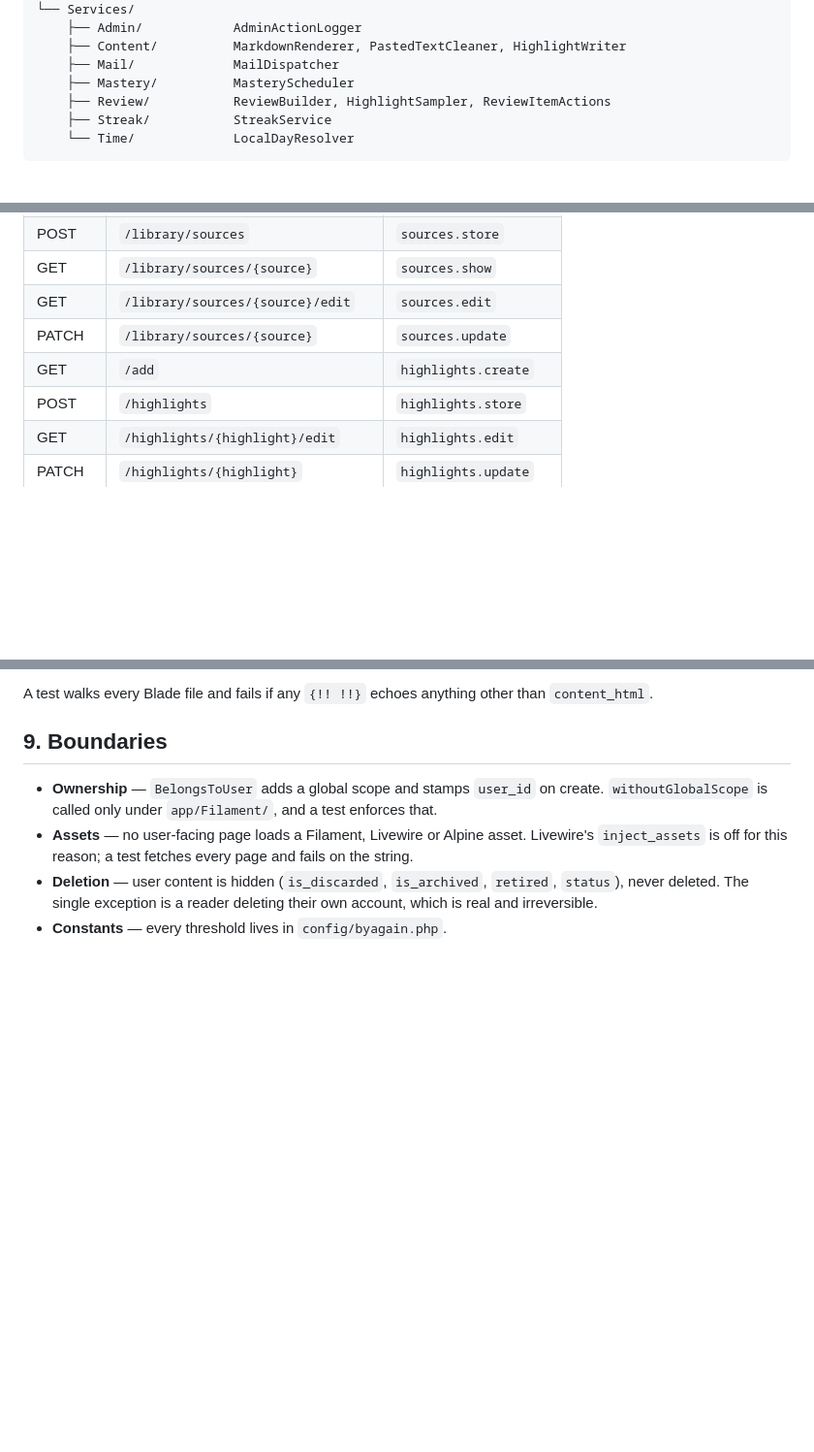
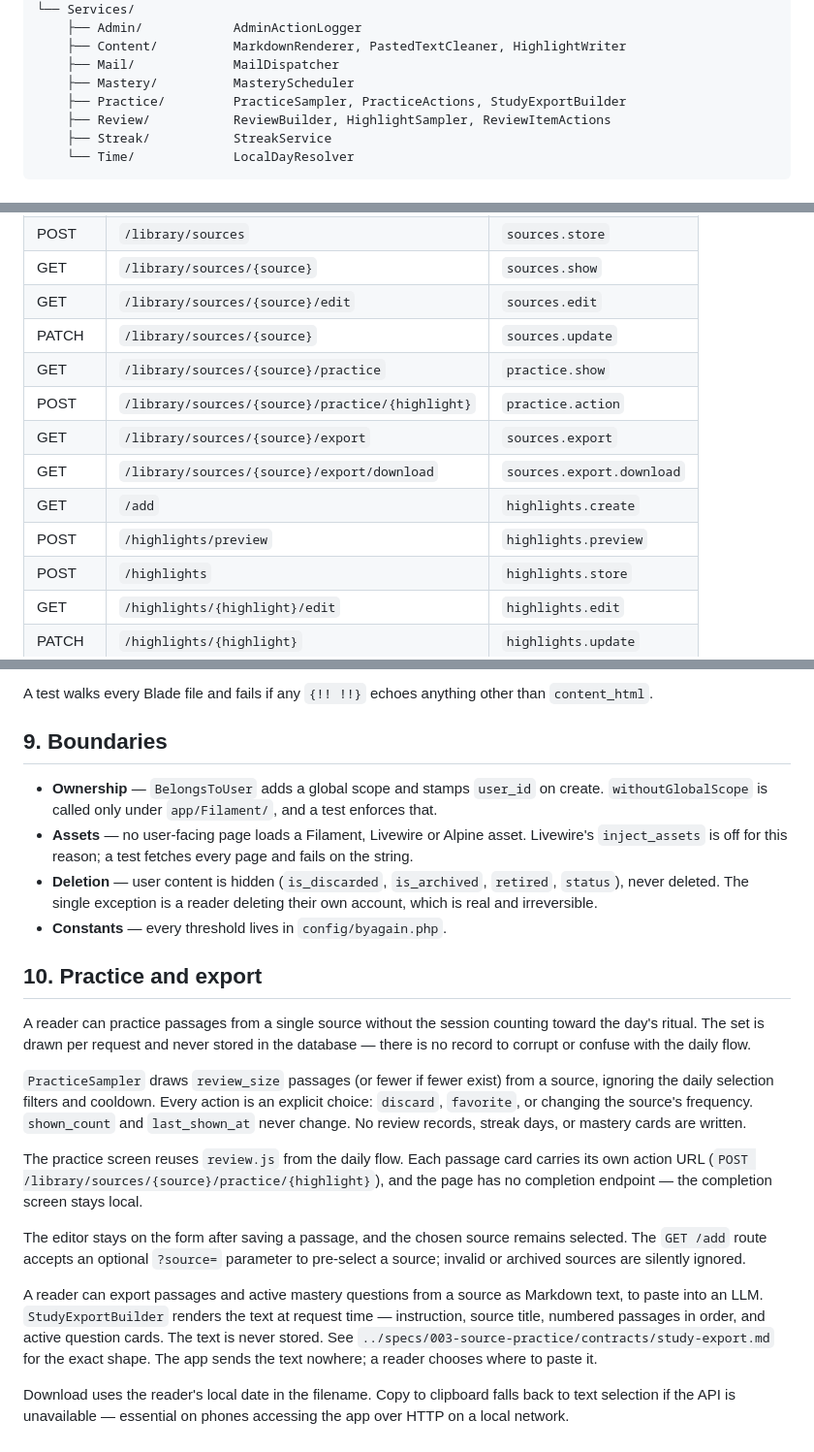
Before and after one commit to OMAR9564/byagain, a Markdown page: docs/SPEC.md, 3 parts joined by grey strips. Shown at 97% size. Rendered like a GitHub page; blank space fills up the shorter version.

Commit message:
docs(spec): document practice and export
Added routes for practice and export features to the routes table in §2.
Added new §10 section explaining practice and export functionality.
Updated §1 directory tree to include Practice services.
Added note about ?source= parameter for /add route.

Co-Authored-By: Claude Opus 5.5 <noreply@anthropic.com>

```diff
--- a/docs/SPEC.md
+++ b/docs/SPEC.md
@@ -26,6 +26,7 @@ app/
     ├── Content/          MarkdownRenderer, PastedTextCleaner, HighlightWriter
     ├── Mail/             MailDispatcher
     ├── Mastery/          MasteryScheduler
+    ├── Practice/         PracticeSampler, PracticeActions, StudyExportBuilder
     ├── Review/           ReviewBuilder, HighlightSampler, ReviewItemActions
     ├── Streak/           StreakService
     └── Time/             LocalDayResolver
@@ -52,7 +53,12 @@ by the ownership scope, so another account's id produces **404, not 403** — a
 | GET | `/library/sources/{source}` | `sources.show` |
 | GET | `/library/sources/{source}/edit` | `sources.edit` |
 | PATCH | `/library/sources/{source}` | `sources.update` |
+| GET | `/library/sources/{source}/practice` | `practice.show` |
+| POST | `/library/sources/{source}/practice/{highlight}` | `practice.action` |
+| GET | `/library/sources/{source}/export` | `sources.export` |
+| GET | `/library/sources/{source}/export/download` | `sources.export.download` |
 | GET | `/add` | `highlights.create` |
+| POST | `/highlights/preview` | `highlights.preview` |
 | POST | `/highlights` | `highlights.store` |
 | GET | `/highlights/{highlight}/edit` | `highlights.edit` |
 | PATCH | `/highlights/{highlight}` | `highlights.update` |
@@ -277,3 +285,34 @@ than `content_html`.
   `retired`, `status`), never deleted. The single exception is a reader
   deleting their own account, which is real and irreversible.
 - **Constants** — every threshold lives in `config/byagain.php`.
+
+## 10. Practice and export
+
+A reader can practice passages from a single source without the session counting
+toward the day's ritual. The set is drawn per request and never stored in the
+database — there is no record to corrupt or confuse with the daily flow.
+
+`PracticeSampler` draws `review_size` passages (or fewer if fewer exist) from a
+source, ignoring the daily selection filters and cooldown. Every action is an
+explicit choice: `discard`, `favorite`, or changing the source's frequency.
+`shown_count` and `last_shown_at` never change. No review records, streak days,
+or mastery cards are written.
+
+The practice screen reuses `review.js` from the daily flow. Each passage card
+carries its own action URL (`POST /library/sources/{source}/practice/{highlight}`),
+and the page has no completion endpoint — the completion screen stays local.
+
+The editor stays on the form after saving a passage, and the chosen source
+remains selected. The `GET /add` route accepts an optional `?source=` parameter
+to pre-select a source; invalid or archived sources are silently ignored.
+
+A reader can export passages and active mastery questions from a source as
+Markdown text, to paste into an LLM. `StudyExportBuilder` renders the text at
+request time — instruction, source title, numbered passages in order, and
+active question cards. The text is never stored. See `../specs/003-source-practice/contracts/study-export.md`
+for the exact shape. The app sends the text nowhere; a reader chooses where to
+paste it.
+
+Download uses the reader's local date in the filename. Copy to clipboard falls
+back to text selection if the API is unavailable — essential on phones accessing
+the app over HTTP on a local network.
```
Also changed, not shown: other parts of docs/SPEC.md (+2 -0 lines), specs/003-source-practice/tasks.md (+4 -4 lines).
